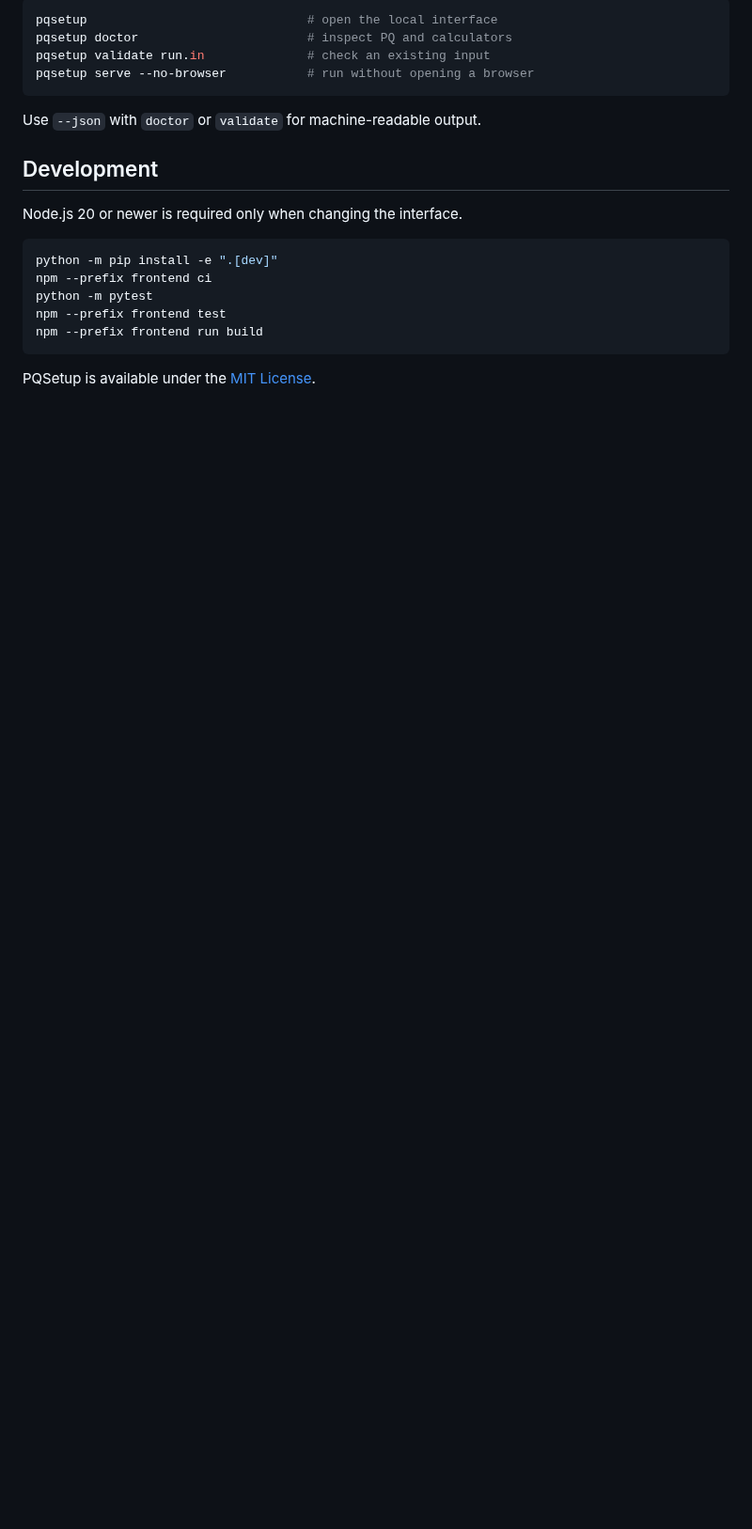
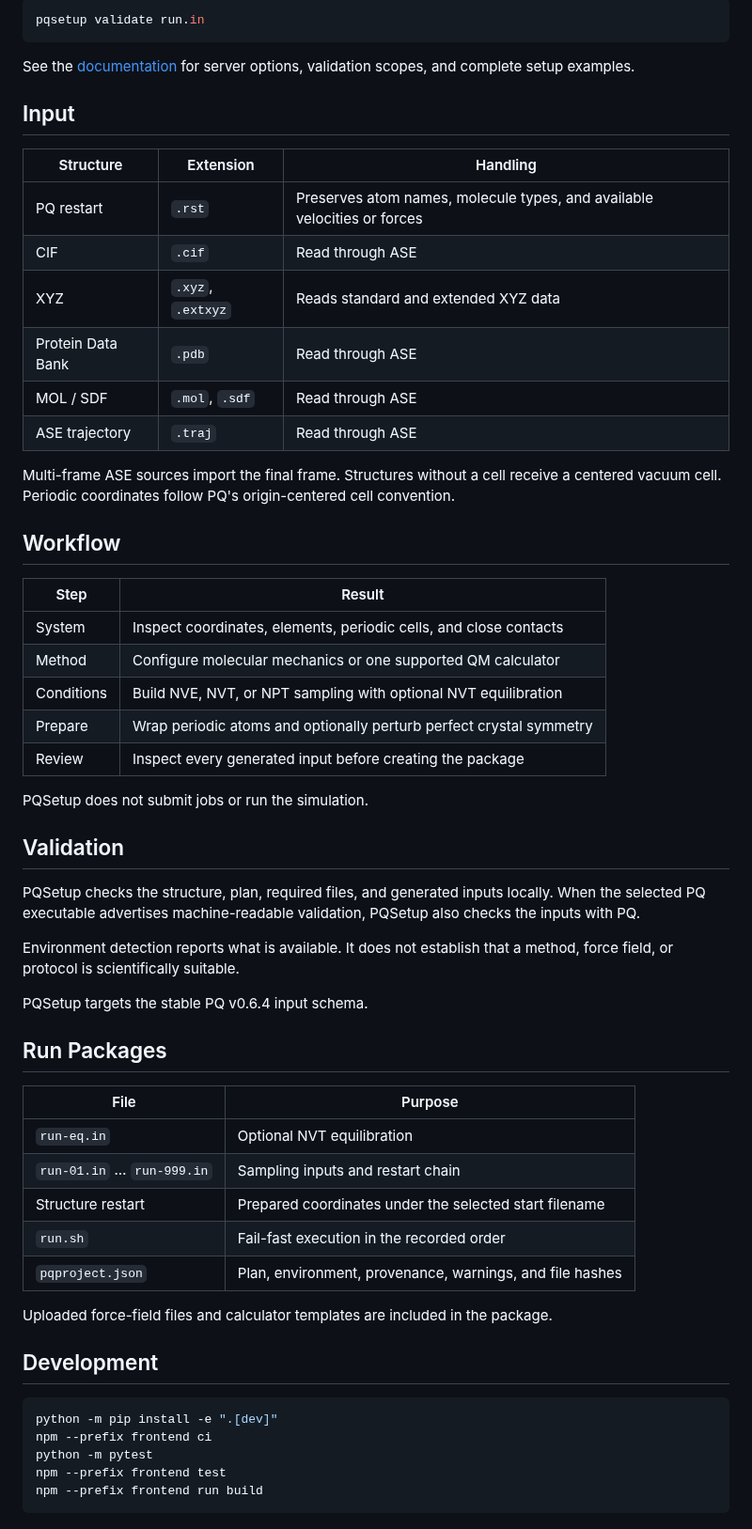
Before and after one commit to MolarVerse/PQSetup, a Markdown page: README.md, the part around one of its changes. Shown at 94% size. Rendered like a GitHub page; blank space fills up the shorter version.

````diff
--- a/README.md
+++ b/README.md
@@ -83,16 +46,63 @@ incomplete PQ run.
 
 ```bash
-pqsetup                              # open the local interface
-pqsetup doctor                       # inspect PQ and calculators
-pqsetup validate run.in              # check an existing input
-pqsetup serve --no-browser           # run without opening a browser
+pqsetup validate run.in
 ```
 
-Use `--json` with `doctor` or `validate` for machine-readable output.
+See the [documentation](https://molarverse.github.io/PQSetup/) for server
+options, validation scopes, and complete setup examples.
+
+## Input
+
+| Structure | Extension | Handling |
+| --- | --- | --- |
+| PQ restart | `.rst` | Preserves atom names, molecule types, and available velocities or forces |
+| CIF | `.cif` | Read through ASE |
+| XYZ | `.xyz`, `.extxyz` | Reads standard and extended XYZ data |
+| Protein Data Bank | `.pdb` | Read through ASE |
+| MOL / SDF | `.mol`, `.sdf` | Read through ASE |
+| ASE trajectory | `.traj` | Read through ASE |
+
+Multi-frame ASE sources import the final frame. Structures without a cell
+receive a centered vacuum cell. Periodic coordinates follow PQ's
+origin-centered cell convention.
+
+## Workflow
+
+| Step | Result |
+| --- | --- |
+| System | Inspect coordinates, elements, periodic cells, and close contacts |
+| Method | Configure molecular mechanics or one supported QM calculator |
+| Conditions | Build NVE, NVT, or NPT sampling with optional NVT equilibration |
+| Prepare | Wrap periodic atoms and optionally perturb perfect crystal symmetry |
+| Review | Inspect every generated input before creating the package |
+
+PQSetup does not submit jobs or run the simulation.
+
+## Validation
+
+PQSetup checks the structure, plan, required files, and generated inputs
+locally. When the selected PQ executable advertises machine-readable
+validation, PQSetup also checks the inputs with PQ.
+
+Environment detection reports what is available. It does not establish that a
+method, force field, or protocol is scientifically suitable.
+
+PQSetup targets the stable PQ v0.6.4 input schema.
+
+## Run Packages
+
+| File | Purpose |
+| --- | --- |
+| `run-eq.in` | Optional NVT equilibration |
+| `run-01.in` … `run-999.in` | Sampling inputs and restart chain |
+| Structure restart | Prepared coordinates under the selected start filename |
+| `run.sh` | Fail-fast execution in the recorded order |
+| `pqproject.json` | Plan, environment, provenance, warnings, and file hashes |
+
+Uploaded force-field files and calculator templates are included in the
+package.
 
 ## Development
-
-Node.js 20 or newer is required only when changing the interface.
 
 ```bash
 python -m pip install -e ".[dev]"
@@ -101,5 +111,3 @@ python -m pytest
 npm --prefix frontend test
 npm --prefix frontend run build
 ```
-
-PQSetup is available under the [MIT License](LICENSE).
````
Also changed, not shown: other parts of README.md (+20 -57 lines), docs/assets/pq-logo.png (added), docs/assets/pqsetup-workspace.png (deleted), docs/assets/screenshots/input-review.png (added), docs/assets/screenshots/run-plan.png (added), docs/assets/screenshots/workspace.png (added), 13 other files.
